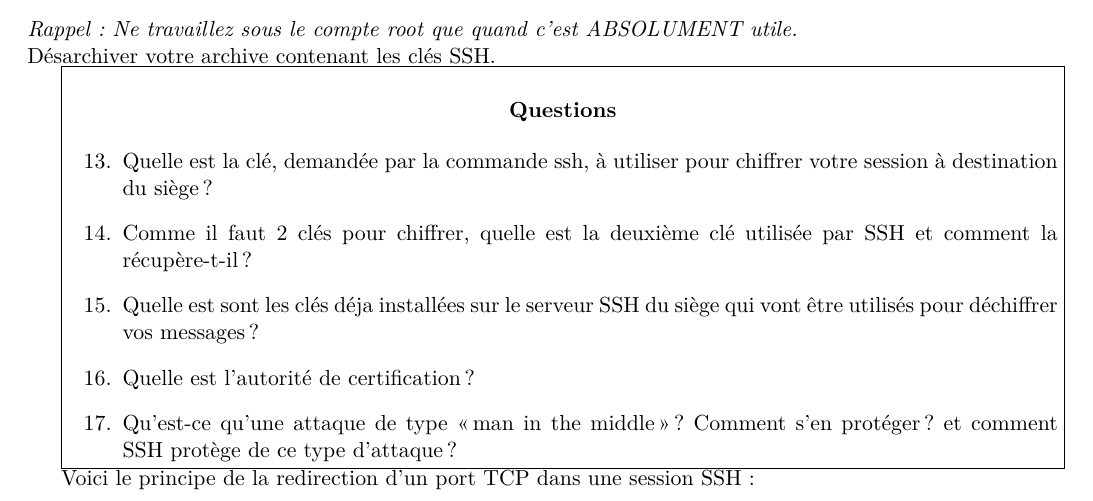
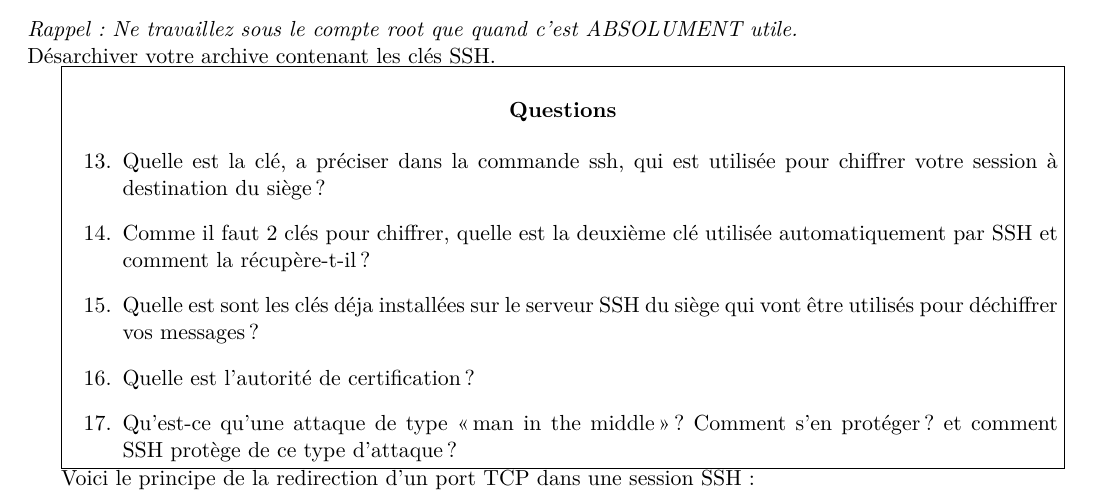
Before and after one commit to ocochard/TP-VPN, a LaTeX document (TP_GIF_SSH_OpenVPN.tex): part of page 9 of 15, cut so that both start at the same text. Compiled offline with LuaLaTeX.

Commit message:
Précision de question pour éviter une inversion des réponses

```diff
--- a/TP_GIF_SSH_OpenVPN.tex
+++ b/TP_GIF_SSH_OpenVPN.tex
@@ -370,8 +370,8 @@ Désarchiver votre archive contenant les clés SSH.
 \cadre{\question{Questions}
 \begin{enumerate}
 \setcounter{enumi}{\value{saveenum}}
-\item Quelle est la clé, demandée par la commande ssh, à utiliser pour chiffrer votre session à destination du siège ?
-\item Comme il faut 2 clés pour chiffrer, quelle est la deuxième clé utilisée par SSH et comment la récupère-t-il?
+\item Quelle est la clé, a préciser dans la commande ssh, qui est utilisée pour chiffrer votre session à destination du siège ?
+\item Comme il faut 2 clés pour chiffrer, quelle est la deuxième clé utilisée automatiquement par SSH et comment la récupère-t-il?
 \item Quelle est sont les clés déja installées sur le serveur SSH du siège qui vont être utilisés pour déchiffrer vos messages ?
 \item Quelle est l'autorité de certification ?
 \item Qu'est-ce qu'une attaque de type «~man in the middle~» ? Comment s'en protéger ? et comment SSH protège de ce type d'attaque ?
```
